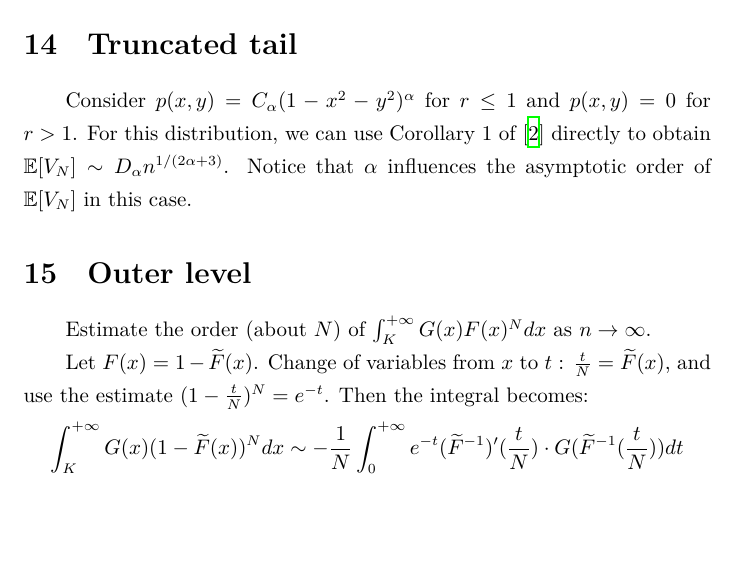
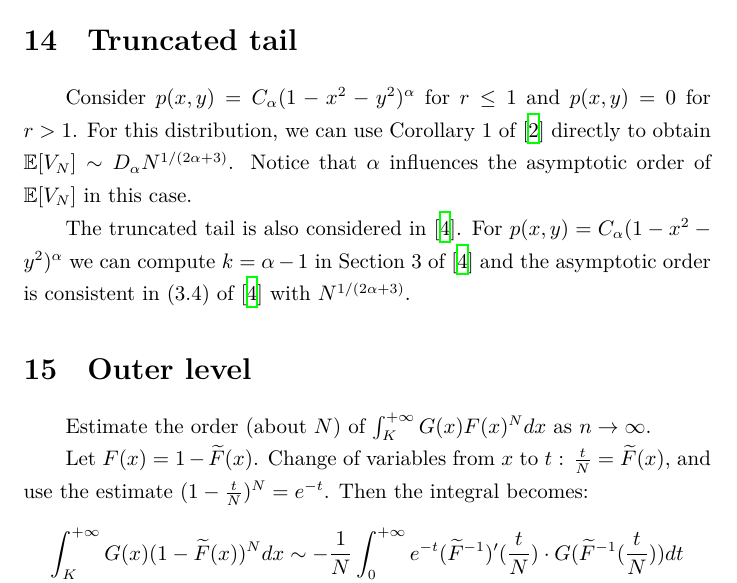
Before and after one commit to zhaofeng-shu33/research_info_related_notes, a LaTeX document (convex_hull/w1.tex): part of page 30 of 34 before the commit and part of page 30 of 35 after it, cut so that both start at the same text, the shorter picture padded with empty space. Compiled offline with XeLaTeX.

Commit message:
update w1

```diff
--- a/convex_hull/w1.tex
+++ b/convex_hull/w1.tex
@@ -1884,9 +1884,15 @@ and $p(x,y)=0$ for $r>1$.
 For this distribution, we can use
 Corollary 1 of \cite{affentranger1991convex}
 directly to obtain
-$\E[V_N] \sim D_{\alpha} n^{1/(2\alpha + 3)}$.
+$\E[V_N] \sim D_{\alpha} N^{1/(2\alpha + 3)}$.
 Notice that $\alpha$ influences the asymptotic order of
 $\E[V_N]$ in this case.
+
+The truncated tail is also considered in \cite{carnal1970konvexe}.
+For $p(x,y) = C_{\alpha}(1-x^2-y^2)^{\alpha}$
+we can compute $k=\alpha - 1$ in Section 3 of \cite{carnal1970konvexe}
+and the asymptotic order is consistent in (3.4) of \cite{carnal1970konvexe}
+with $N^{1/(2\alpha+3)}$.
 
 \section{Outer level}
 Estimate the order (about $N$)
```
Also changed, not shown: convex_hull/w1.tex (1 more changed lines).
